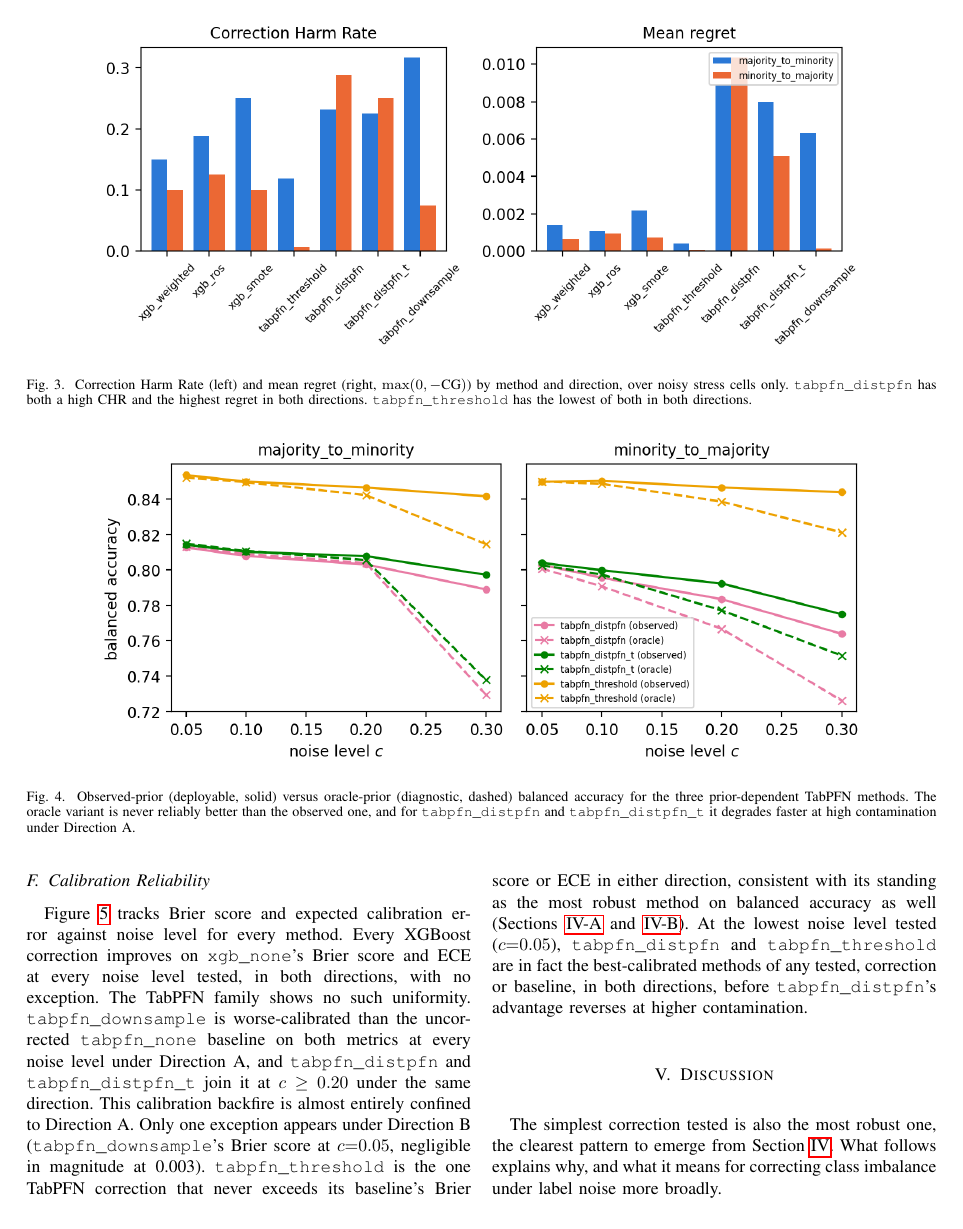
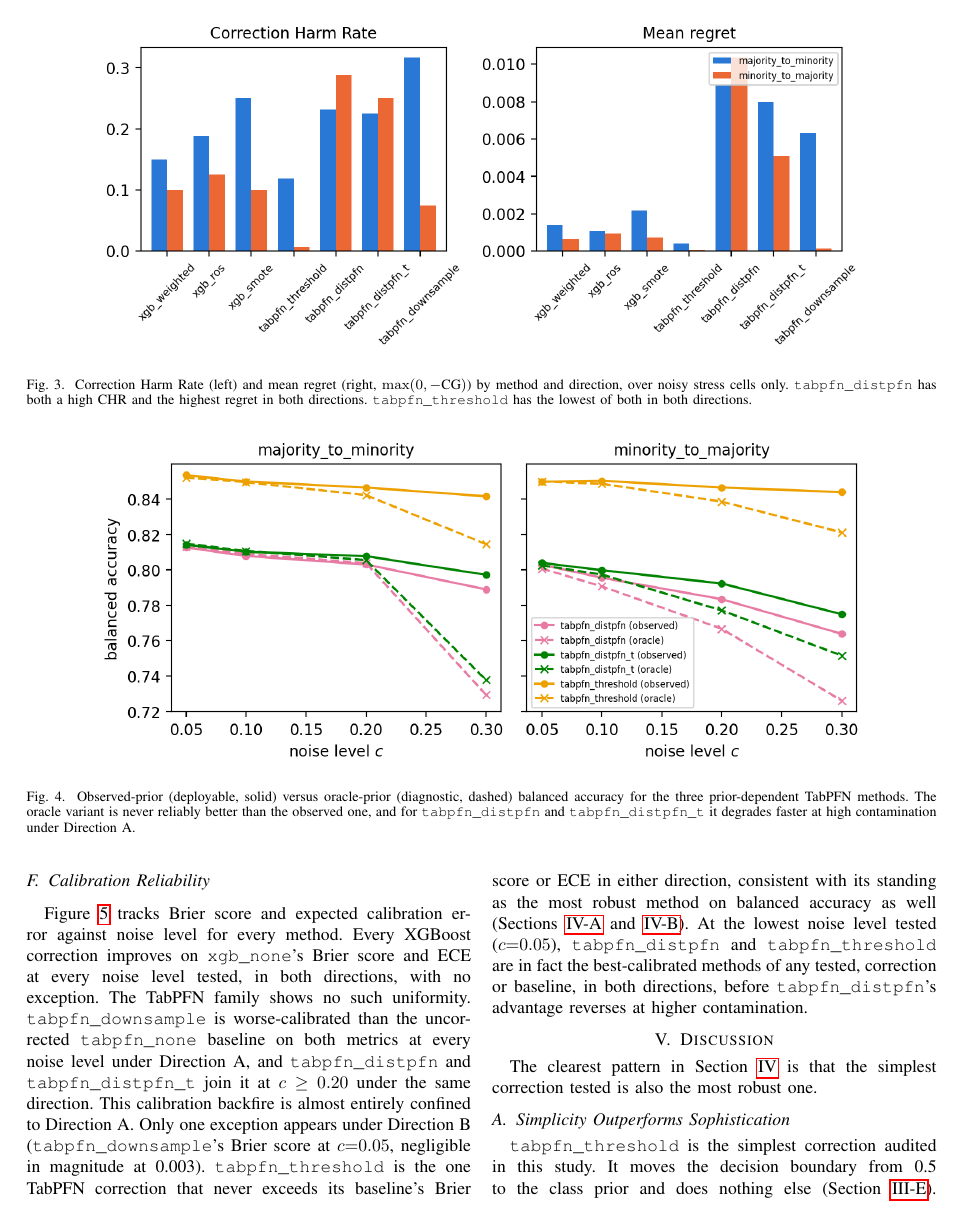
Before and after one commit to darkamgel/Imbalance-Correction, a LaTeX paper (paper/main.tex, which reads paper/sections/05_discussion.tex): page 9 of 12. Compiled offline with pdfLaTeX.

Commit message:
Cut empty transition sentence from Discussion opening
"What follows explains why, and what it means... more broadly" was
filler: it announced that explanation was coming instead of saying
anything. Cut it. Also fixed the remaining sentence's awkward trailing
appositive ("X is also Y, the clearest pattern to emerge from...") by
leading with the claim directly instead: "The clearest pattern in
Section IV is that the simplest correction tested is also the most
robust one." Subsection 1 now follows immediately with no redundant
preamble.

```diff
--- a/paper/sections/05_discussion.tex
+++ b/paper/sections/05_discussion.tex
@@ -1,10 +1,8 @@
 \section{Discussion}
 \label{sec:discussion}
 
-The simplest correction tested is also the most robust one, the clearest
-pattern to emerge from Section~\ref{sec:results}. What follows explains
-why, and what it means for correcting class imbalance under label noise
-more broadly.
+The clearest pattern in Section~\ref{sec:results} is that the simplest
+correction tested is also the most robust one.
 
 \subsection{Simplicity Outperforms Sophistication}
 \label{sec:discussion-simplicity}
```
